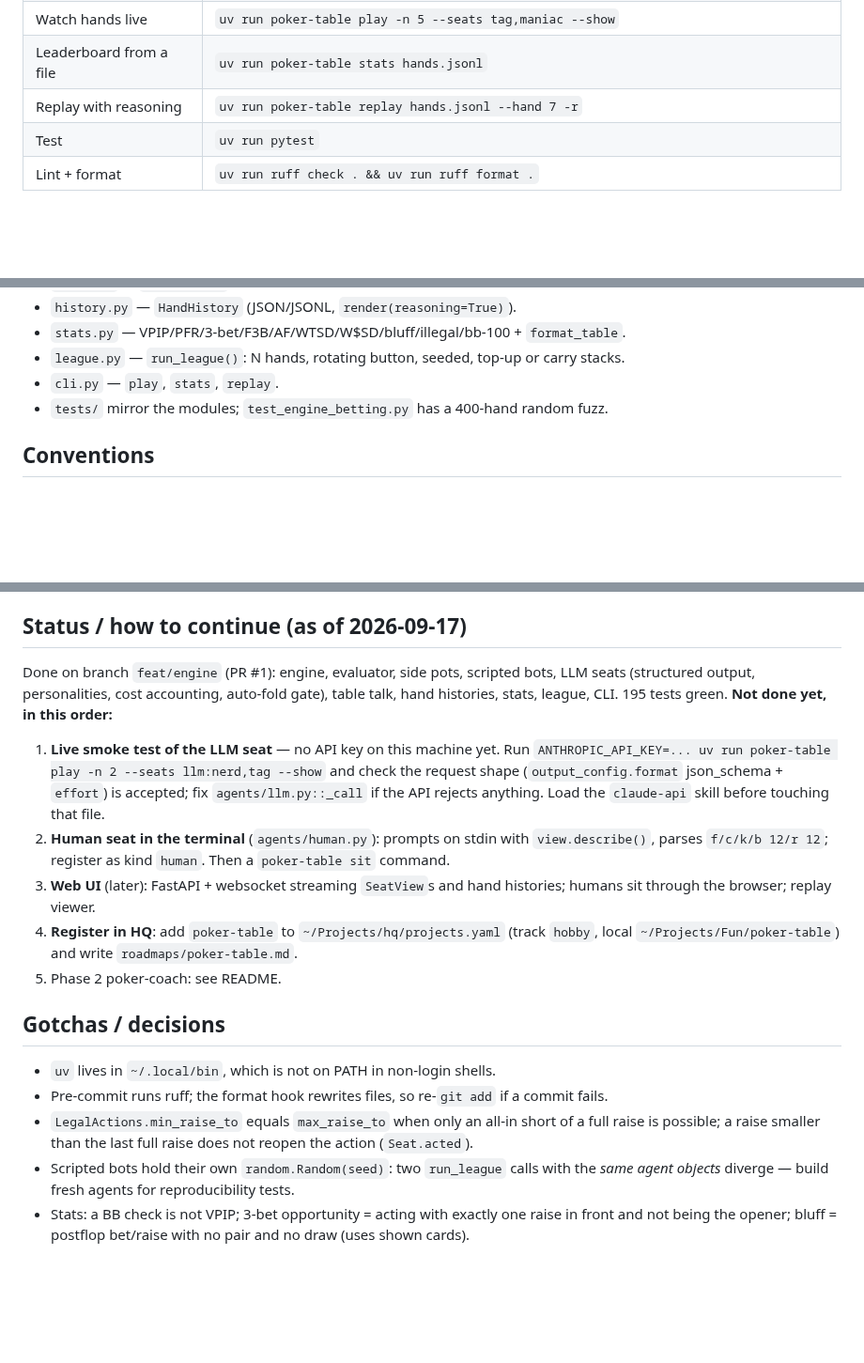
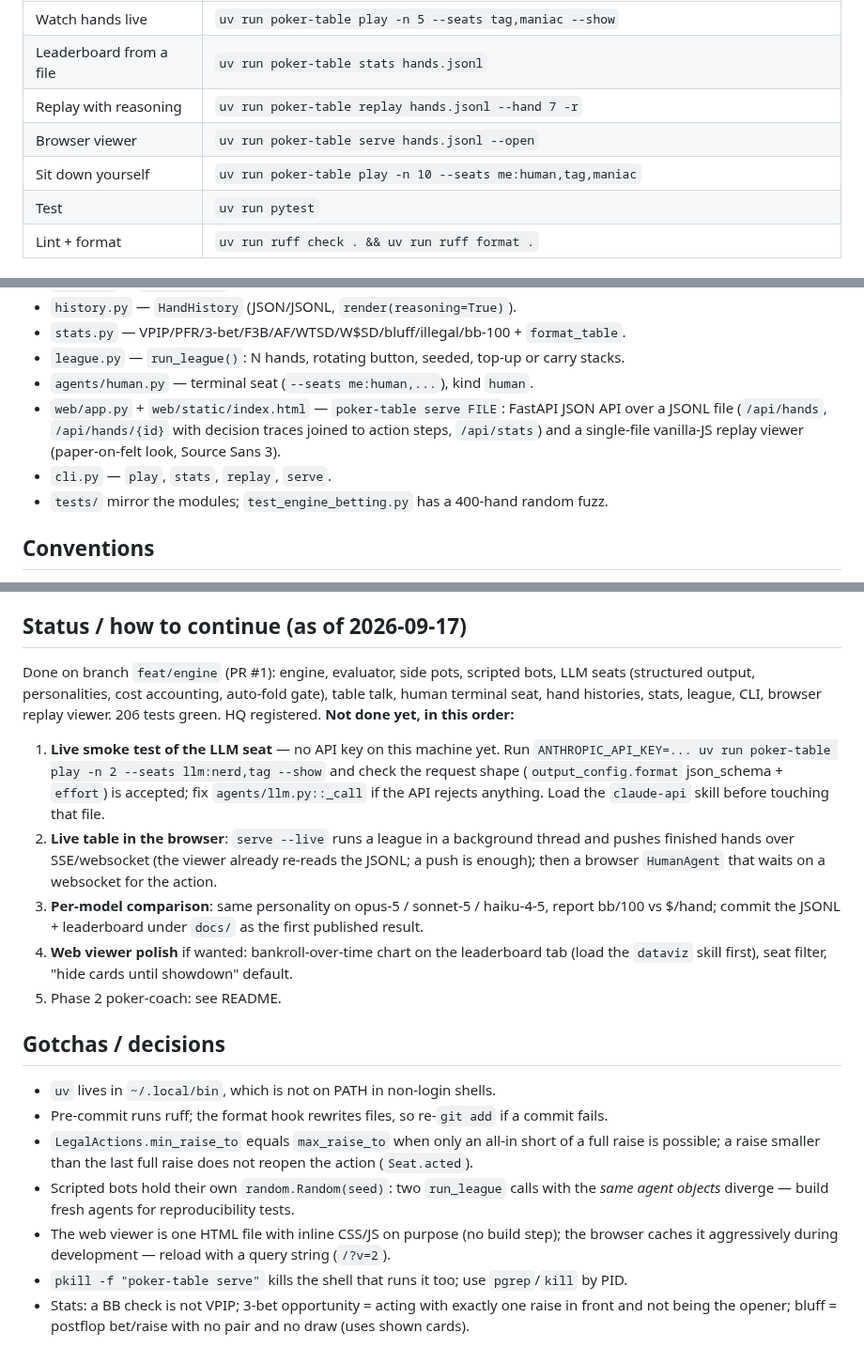
Before and after one commit to amirradjou/poker-table, a Markdown page: CLAUDE.md, 3 parts joined by grey strips. Shown at 94% size. Rendered like a GitHub page; blank space fills up the shorter version.

```diff
--- a/CLAUDE.md
+++ b/CLAUDE.md
@@ -18,6 +18,8 @@ a hand history with each seat's private reasoning attached.
 | Watch hands live | `uv run poker-table play -n 5 --seats tag,maniac --show` |
 | Leaderboard from a file | `uv run poker-table stats hands.jsonl` |
 | Replay with reasoning | `uv run poker-table replay hands.jsonl --hand 7 -r` |
+| Browser viewer | `uv run poker-table serve hands.jsonl --open` |
+| Sit down yourself | `uv run poker-table play -n 10 --seats me:human,tag,maniac` |
 | Test | `uv run pytest` |
 | Lint + format | `uv run ruff check . && uv run ruff format .` |
 
@@ -38,7 +40,11 @@ a hand history with each seat's private reasoning attached.
 - `history.py` — `HandHistory` (JSON/JSONL, `render(reasoning=True)`).
 - `stats.py` — VPIP/PFR/3-bet/F3B/AF/WTSD/W$SD/bluff/illegal/bb-100 + `format_table`.
 - `league.py` — `run_league()`: N hands, rotating button, seeded, top-up or carry stacks.
-- `cli.py` — `play`, `stats`, `replay`.
+- `agents/human.py` — terminal seat (`--seats me:human,...`), kind `human`.
+- `web/app.py` + `web/static/index.html` — `poker-table serve FILE`: FastAPI JSON API over a
+  JSONL file (`/api/hands`, `/api/hands/{id}` with decision traces joined to action steps,
+  `/api/stats`) and a single-file vanilla-JS replay viewer (paper-on-felt look, Source Sans 3).
+- `cli.py` — `play`, `stats`, `replay`, `serve`.
 - `tests/` mirror the modules; `test_engine_betting.py` has a 400-hand random fuzz.
 
 ## Conventions
@@ -52,20 +58,21 @@ a hand history with each seat's private reasoning attached.
 
 ## Status / how to continue (as of 2026-09-17)
 Done on branch `feat/engine` (PR #1): engine, evaluator, side pots, scripted bots, LLM seats
-(structured output, personalities, cost accounting, auto-fold gate), table talk, hand
-histories, stats, league, CLI. 195 tests green. **Not done yet, in this order:**
+(structured output, personalities, cost accounting, auto-fold gate), table talk, human terminal
+seat, hand histories, stats, league, CLI, browser replay viewer. 206 tests green. HQ registered. **Not done yet, in this order:**
 
 1. **Live smoke test of the LLM seat** — no API key on this machine yet. Run
    `ANTHROPIC_API_KEY=... uv run poker-table play -n 2 --seats llm:nerd,tag --show` and check
    the request shape (`output_config.format` json_schema + `effort`) is accepted; fix
    `agents/llm.py::_call` if the API rejects anything. Load the `claude-api` skill before
    touching that file.
-2. **Human seat in the terminal** (`agents/human.py`): prompts on stdin with `view.describe()`,
-   parses `f/c/k/b 12/r 12`; register as kind `human`. Then a `poker-table sit` command.
-3. **Web UI** (later): FastAPI + websocket streaming `SeatView`s and hand histories; humans sit
-   through the browser; replay viewer.
-4. **Register in HQ**: add `poker-table` to `~/Projects/hq/projects.yaml` (track `hobby`,
-   local `~/Projects/Fun/poker-table`) and write `roadmaps/poker-table.md`.
+2. **Live table in the browser**: `serve --live` runs a league in a background thread and
+   pushes finished hands over SSE/websocket (the viewer already re-reads the JSONL; a push is
+   enough); then a browser `HumanAgent` that waits on a websocket for the action.
+3. **Per-model comparison**: same personality on opus-5 / sonnet-5 / haiku-4-5, report bb/100
+   vs $/hand; commit the JSONL + leaderboard under `docs/` as the first published result.
+4. **Web viewer polish** if wanted: bankroll-over-time chart on the leaderboard tab
+   (load the `dataviz` skill first), seat filter, "hide cards until showdown" default.
 5. Phase 2 poker-coach: see README.
 
 ## Gotchas / decisions
@@ -75,5 +82,8 @@ histories, stats, league, CLI. 195 tests green. **Not done yet, in this order:**
   possible; a raise smaller than the last full raise does not reopen the action (`Seat.acted`).
 - Scripted bots hold their own `random.Random(seed)`: two `run_league` calls with the *same
   agent objects* diverge — build fresh agents for reproducibility tests.
+- The web viewer is one HTML file with inline CSS/JS on purpose (no build step); the browser
+  caches it aggressively during development — reload with a query string (`/?v=2`).
+- `pkill -f "poker-table serve"` kills the shell that runs it too; use `pgrep`/`kill` by PID.
 - Stats: a BB check is not VPIP; 3-bet opportunity = acting with exactly one raise in front and
   not being the opener; bluff = postflop bet/raise with no pair and no draw (uses shown cards).
```
Also changed, not shown: README.md (+8 -3 lines), docs/viewer.png (added).
